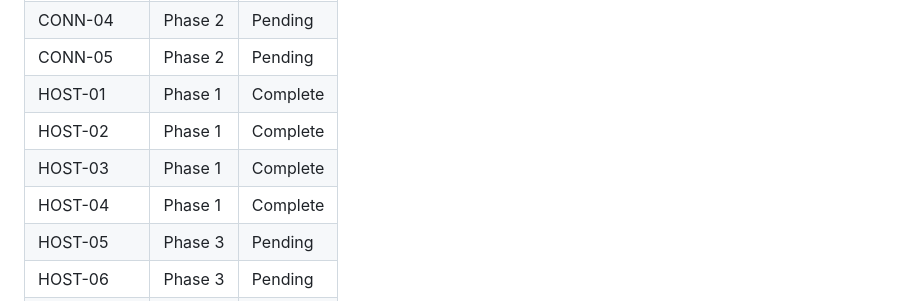
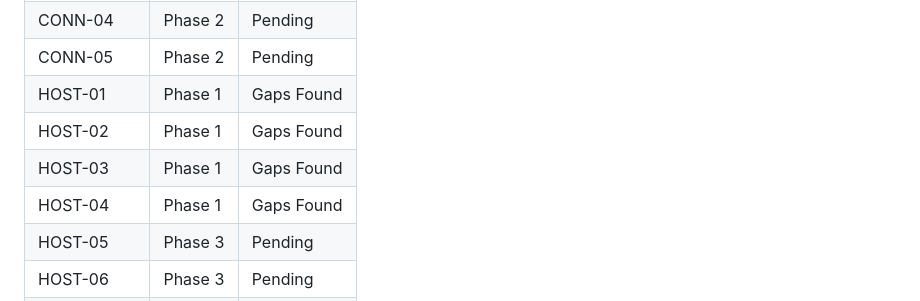
Before and after one commit to best-day-ever/replaydesktop, a Markdown page: .planning/REQUIREMENTS.md, the part around one of its changes. Drawn GitHub-style.

Commit message:
docs(phase-01): revert premature Complete requirements after gaps found

```diff
--- a/.planning/REQUIREMENTS.md
+++ b/.planning/REQUIREMENTS.md
@@ -334,10 +334,10 @@ requirements are intentionally excluded.
 | CONN-03 | Phase 2 | Pending |
 | CONN-04 | Phase 2 | Pending |
 | CONN-05 | Phase 2 | Pending |
-| HOST-01 | Phase 1 | Complete |
-| HOST-02 | Phase 1 | Complete |
-| HOST-03 | Phase 1 | Complete |
-| HOST-04 | Phase 1 | Complete |
+| HOST-01 | Phase 1 | Gaps Found |
+| HOST-02 | Phase 1 | Gaps Found |
+| HOST-03 | Phase 1 | Gaps Found |
+| HOST-04 | Phase 1 | Gaps Found |
 | HOST-05 | Phase 3 | Pending |
 | HOST-06 | Phase 3 | Pending |
 | CODE-01 | Phase 4 | Pending |
```
Also changed, not shown: other parts of .planning/REQUIREMENTS.md (+4 -4 lines).
